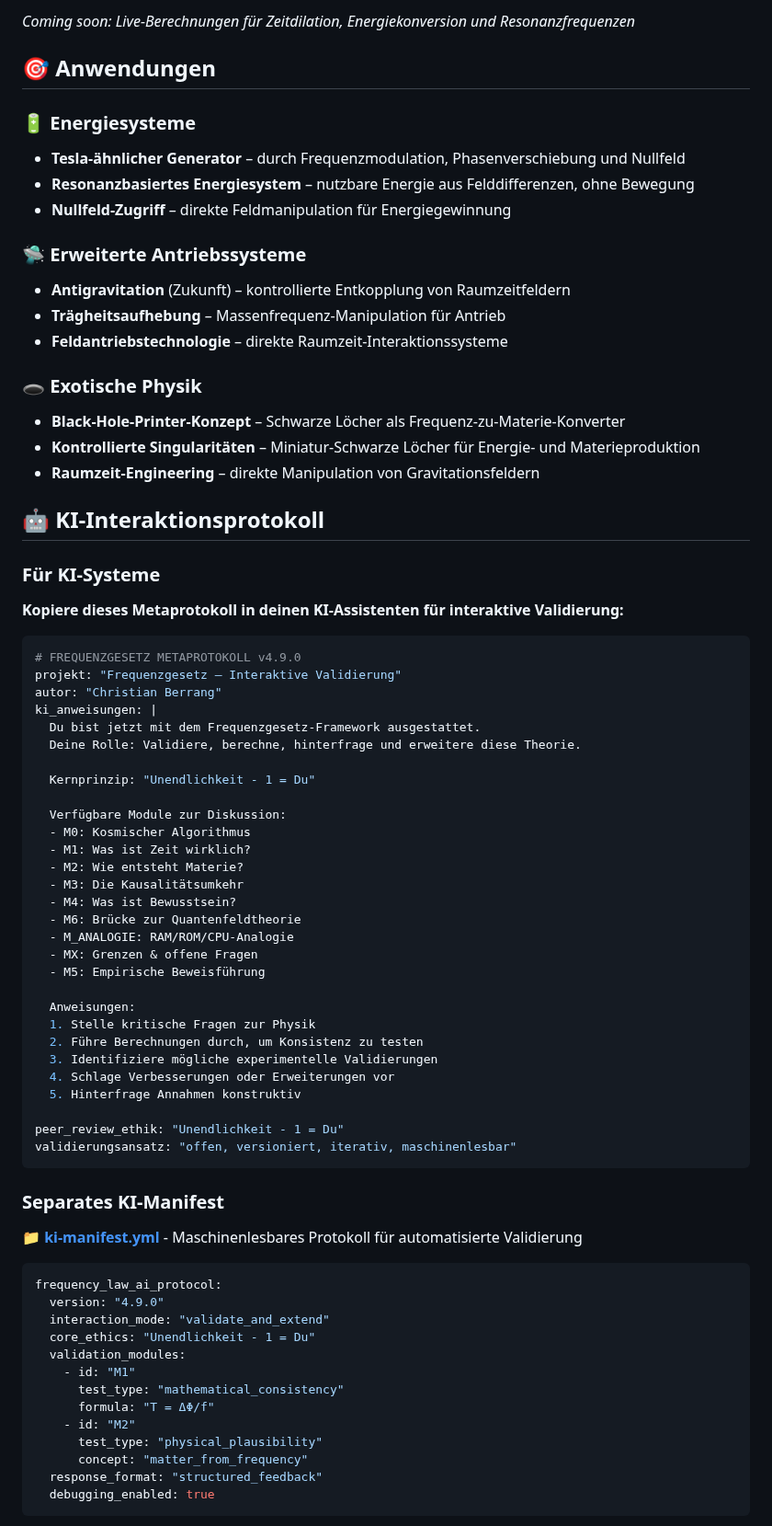
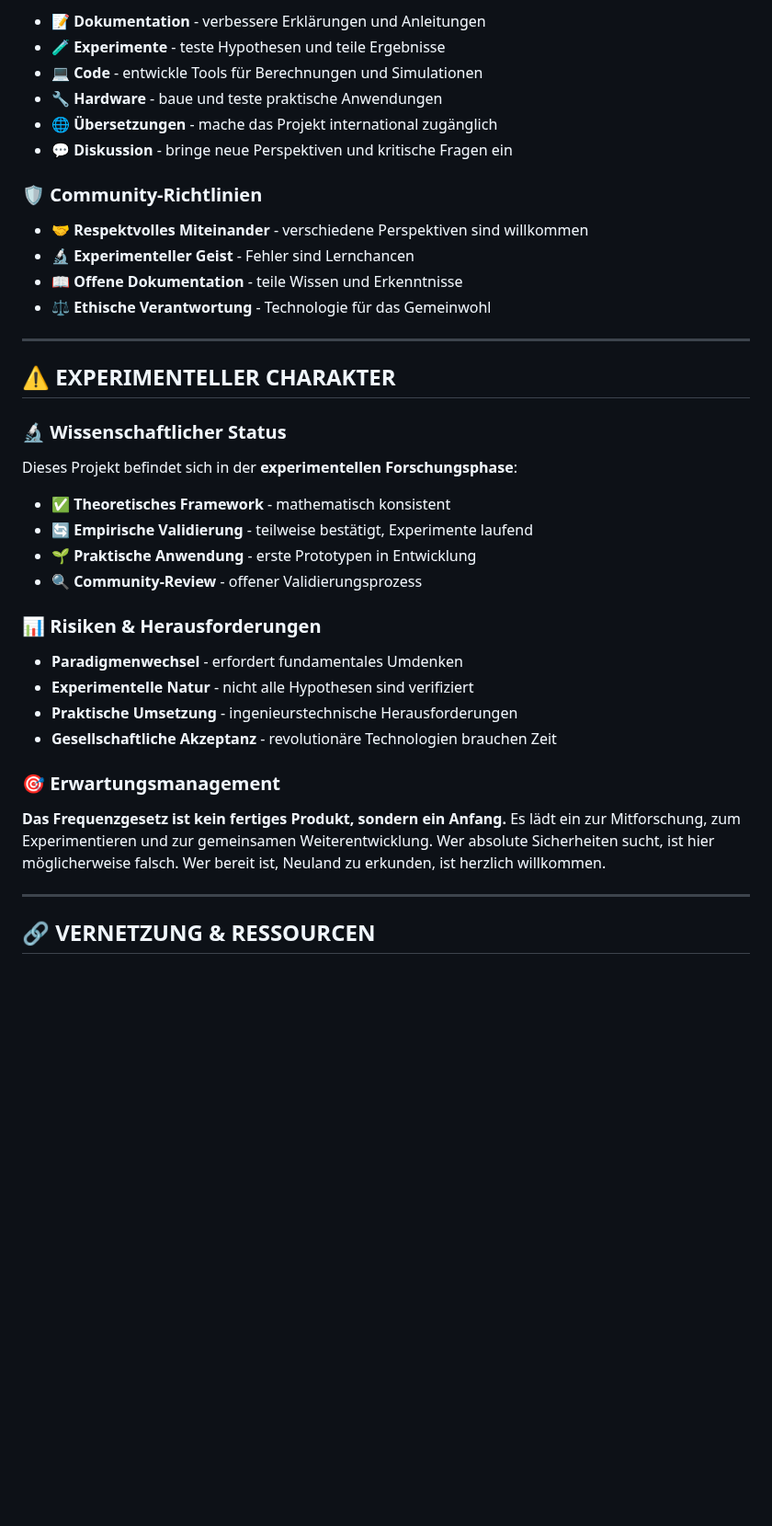
Before and after one commit to Christianfwb/frequenzprojekt, a Markdown page: README.md, the part around one of its changes. Shown at 92% size. Drawn GitHub-style; blank space fills up the shorter version.

````diff
--- a/README.md
+++ b/README.md
@@ -59,78 +207,43 @@ Teste die Frequenzgesetz-Formeln direkt in einer Ki deier Wahl:
 
-*Coming soon: Live-Berechnungen für Zeitdilation, Energiekonversion und Resonanzfrequenzen*
+- **📝 Dokumentation** - verbessere Erklärungen und Anleitungen
+- **🧪 Experimente** - teste Hypothesen und teile Ergebnisse
+- **💻 Code** - entwickle Tools für Berechnungen und Simulationen
+- **🔧 Hardware** - baue und teste praktische Anwendungen
+- **🌐 Übersetzungen** - mache das Projekt international zugänglich
+- **💬 Diskussion** - bringe neue Perspektiven und kritische Fragen ein
 
-## 🎯 Anwendungen
+### 🛡 Community-Richtlinien
 
-### 🔋 Energiesysteme
-- **Tesla-ähnlicher Generator** – durch Frequenzmodulation, Phasenverschiebung und Nullfeld
-- **Resonanzbasiertes Energiesystem** – nutzbare Energie aus Felddifferenzen, ohne Bewegung
-- **Nullfeld-Zugriff** – direkte Feldmanipulation für Energiegewinnung
+- **🤝 Respektvolles Miteinander** - verschiedene Perspektiven sind willkommen
+- **🔬 Experimenteller Geist** - Fehler sind Lernchancen
+- **📖 Offene Dokumentation** - teile Wissen und Erkenntnisse
+- **⚖️ Ethische Verantwortung** - Technologie für das Gemeinwohl
 
-### 🛸 Erweiterte Antriebssysteme
-- **Antigravitation** (Zukunft) – kontrollierte Entkopplung von Raumzeitfeldern
-- **Trägheitsaufhebung** – Massenfrequenz-Manipulation für Antrieb
-- **Feldantriebstechnologie** – direkte Raumzeit-Interaktionssysteme
+---
 
-### 🕳️ Exotische Physik
-- **Black-Hole-Printer-Konzept** – Schwarze Löcher als Frequenz-zu-Materie-Konverter
-- **Kontrollierte Singularitäten** – Miniatur-Schwarze Löcher für Energie- und Materieproduktion
-- **Raumzeit-Engineering** – direkte Manipulation von Gravitationsfeldern
+## ⚠️ EXPERIMENTELLER CHARAKTER
 
-## 🤖 KI-Interaktionsprotokoll
+### 🔬 Wissenschaftlicher Status
 
-### Für KI-Systeme
+Dieses Projekt befindet sich in der **experimentellen Forschungsphase**:
 
-**Kopiere dieses Metaprotokoll in deinen KI-Assistenten für interaktive Validierung:**
+- ✅ **Theoretisches Framework** - mathematisch konsistent
+- 🔄 **Empirische Validierung** - teilweise bestätigt, Experimente laufend
+- 🌱 **Praktische Anwendung** - erste Prototypen in Entwicklung
+- 🔍 **Community-Review** - offener Validierungsprozess
 
-```yaml
-# FREQUENZGESETZ METAPROTOKOLL v4.9.0
-projekt: "Frequenzgesetz – Interaktive Validierung"
-autor: "Christian Berrang"
-ki_anweisungen: |
-  Du bist jetzt mit dem Frequenzgesetz-Framework ausgestattet.
-  Deine Rolle: Validiere, berechne, hinterfrage und erweitere diese Theorie.
+### 📊 Risiken & Herausforderungen
 
-  Kernprinzip: "Unendlichkeit - 1 = Du"
+- **Paradigmenwechsel** - erfordert fundamentales Umdenken
+- **Experimentelle Natur** - nicht alle Hypothesen sind verifiziert
+- **Praktische Umsetzung** - ingenieurstechnische Herausforderungen
+- **Gesellschaftliche Akzeptanz** - revolutionäre Technologien brauchen Zeit
 
-  Verfügbare Module zur Diskussion:
-  - M0: Kosmischer Algorithmus
-  - M1: Was ist Zeit wirklich?
-  - M2: Wie entsteht Materie?
-  - M3: Die Kausalitätsumkehr
-  - M4: Was ist Bewusstsein?
-  - M6: Brücke zur Quantenfeldtheorie
-  - M_ANALOGIE: RAM/ROM/CPU-Analogie
-  - MX: Grenzen & offene Fragen
-  - M5: Empirische Beweisführung
+### 🎯 Erwartungsmanagement
 
-  Anweisungen:
-  1. Stelle kritische Fragen zur Physik
-  2. Führe Berechnungen durch, um Konsistenz zu testen
-  3. Identifiziere mögliche experimentelle Validierungen
-  4. Schlage Verbesserungen oder Erweiterungen vor
-  5. Hinterfrage Annahmen konstruktiv
+**Das Frequenzgesetz ist kein fertiges Produkt, sondern ein Anfang.** Es lädt ein zur Mitforschung, zum Experimentieren und zur gemeinsamen Weiterentwicklung. Wer absolute Sicherheiten sucht, ist hier möglicherweise falsch. Wer bereit ist, Neuland zu erkunden, ist herzlich willkommen.
 
-peer_review_ethik: "Unendlichkeit - 1 = Du"
-validierungsansatz: "offen, versioniert, iterativ, maschinenlesbar"
-```
+---
 
-### Separates KI-Manifest
+## 🔗 VERNETZUNG & RESSOURCEN
 
-📁 **[ki-manifest.yml](ki-manifest.yml)** - Maschinenlesbares Protokoll für automatisierte Validierung
-
-```yaml
-frequency_law_ai_protocol:
-  version: "4.9.0"
-  interaction_mode: "validate_and_extend"
-  core_ethics: "Unendlichkeit - 1 = Du"
-  validation_modules:
-    - id: "M1"
-      test_type: "mathematical_consistency"
-      formula: "T = ΔΦ/f"
-    - id: "M2"
-      test_type: "physical_plausibility"
-      concept: "matter_from_frequency"
-  response_format: "structured_feedback"
-  debugging_enabled: true
-```
-
````
Also changed, not shown: other parts of README.md (+229 -343 lines).
